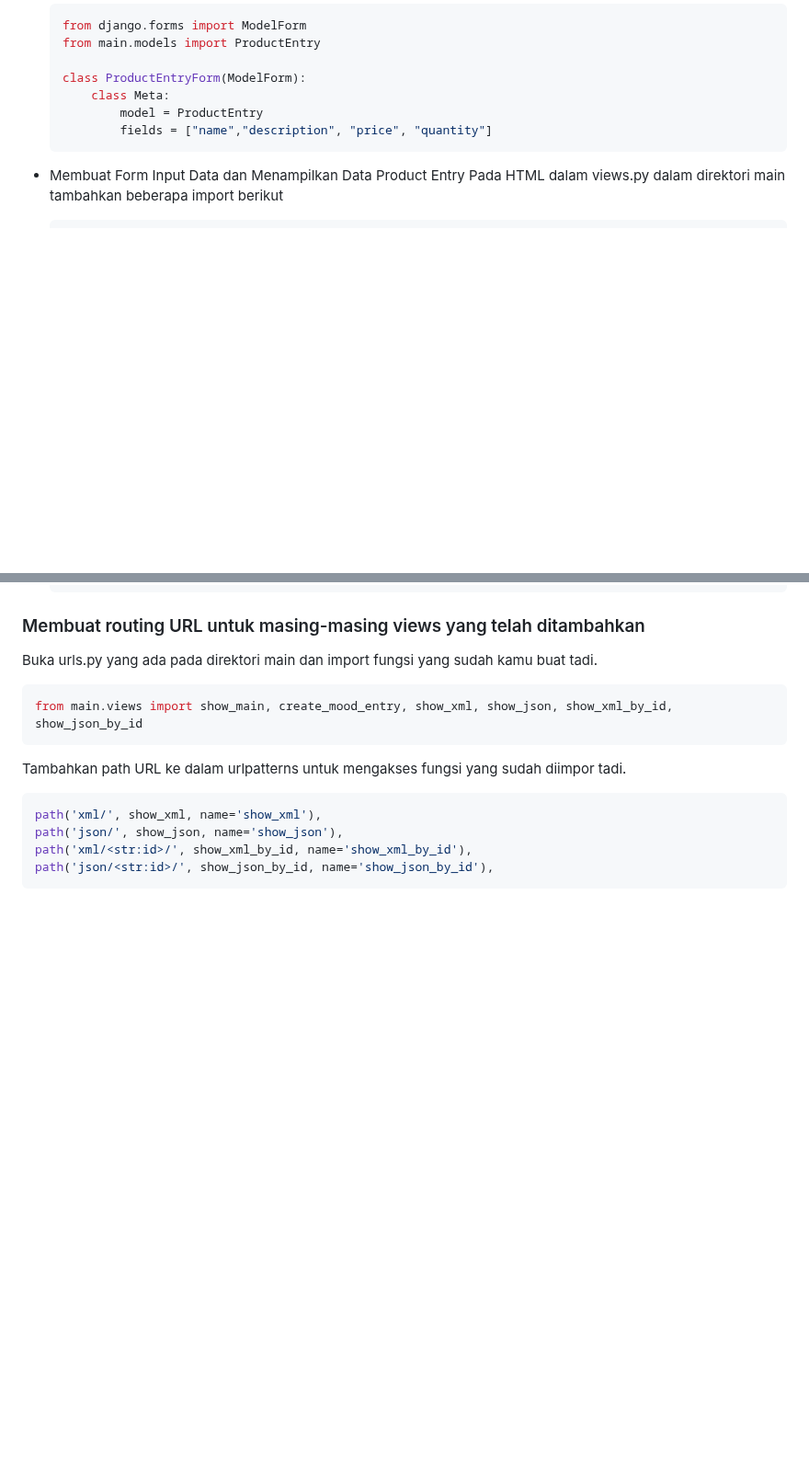
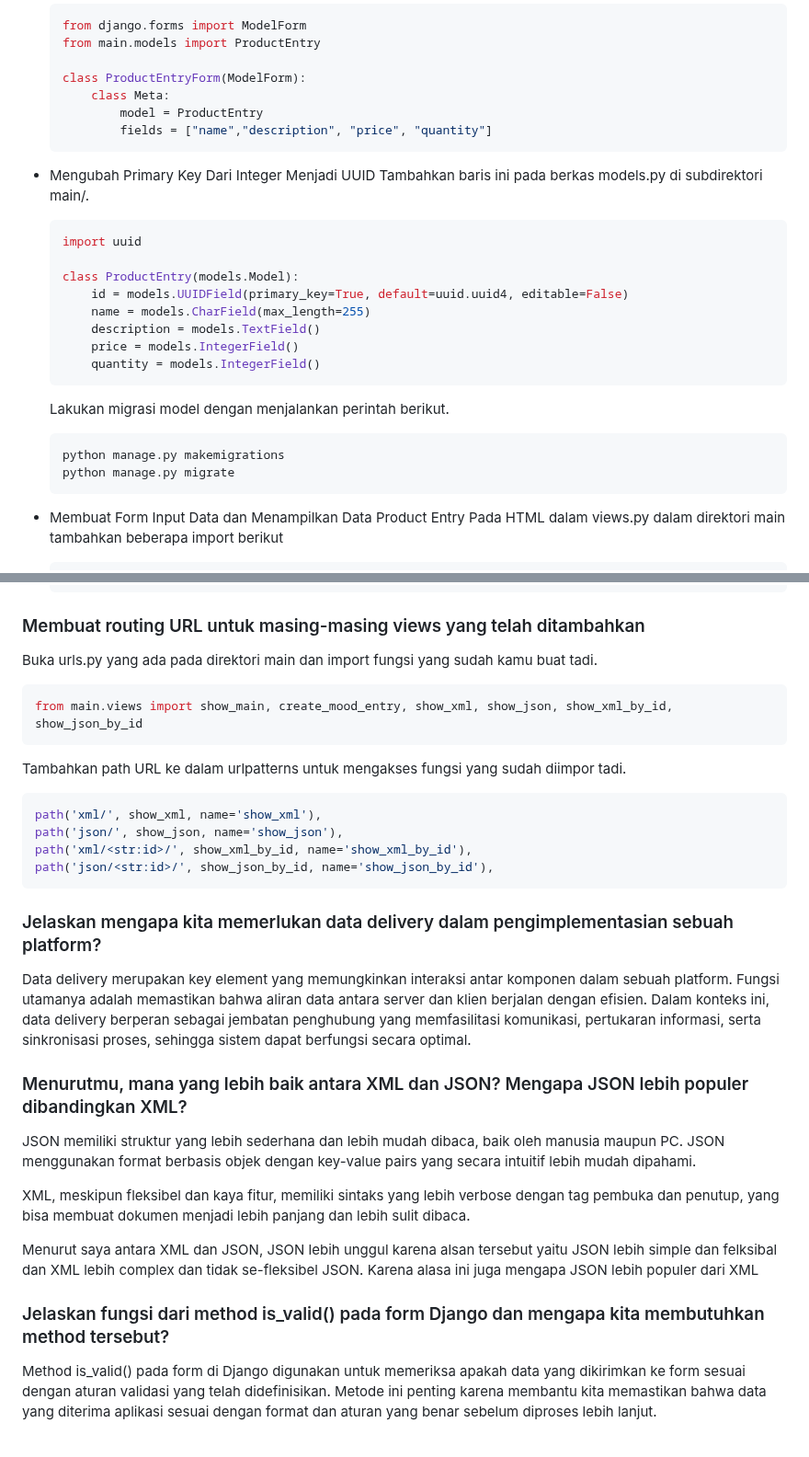
Before and after one commit to Bastian2312/regameshop, a Markdown page: README.md, 2 parts joined by grey strips. Shown at 92% size. GitHub-like rendering; blank space fills up the shorter version.

````diff
--- a/README.md
+++ b/README.md
@@ -234,6 +234,27 @@ Model pada Django disebut sebagai ORM (Object-Relational Mapping) karena Django
 
 
 
+* Mengubah Primary Key Dari Integer Menjadi UUID
+  Tambahkan baris ini pada berkas models.py di subdirektori main/.
+  ```py
+  import uuid
+
+  class ProductEntry(models.Model):
+      id = models.UUIDField(primary_key=True, default=uuid.uuid4, editable=False)
+      name = models.CharField(max_length=255)
+      description = models.TextField()
+      price = models.IntegerField()
+      quantity = models.IntegerField()
+  ```
+
+  Lakukan migrasi model dengan menjalankan perintah berikut.
+  ```
+  python manage.py makemigrations
+  python manage.py migrate
+  ```
+
+
+
 * Membuat Form Input Data dan Menampilkan Data Product Entry Pada HTML
   dalam views.py dalam direktori main tambahkan beberapa import berikut
   ```py
@@ -402,3 +423,21 @@ Model pada Django disebut sebagai ORM (Object-Relational Mapping) karena Django
   path('xml/<str:id>/', show_xml_by_id, name='show_xml_by_id'),
   path('json/<str:id>/', show_json_by_id, name='show_json_by_id'),
   ```
+
+### Jelaskan mengapa kita memerlukan data delivery dalam pengimplementasian sebuah platform?
+
+Data delivery merupakan key element yang memungkinkan interaksi antar komponen dalam sebuah platform. Fungsi utamanya adalah memastikan bahwa aliran data antara server dan klien berjalan dengan efisien. Dalam konteks ini, data delivery berperan sebagai jembatan penghubung yang memfasilitasi komunikasi, pertukaran informasi, serta sinkronisasi proses, sehingga sistem dapat berfungsi secara optimal.
+
+### Menurutmu, mana yang lebih baik antara XML dan JSON? Mengapa JSON lebih populer dibandingkan XML?
+
+JSON memiliki struktur yang lebih sederhana dan lebih mudah dibaca, baik oleh manusia maupun PC. JSON menggunakan format berbasis objek dengan key-value pairs yang secara intuitif lebih mudah dipahami.
+
+XML, meskipun fleksibel dan kaya fitur, memiliki sintaks yang lebih verbose dengan tag pembuka dan penutup, yang bisa membuat dokumen menjadi lebih panjang dan lebih sulit dibaca.
+
+Menurut saya antara XML dan JSON, JSON lebih unggul karena alsan tersebut yaitu JSON lebih simple dan felksibal dan XML lebih complex dan tidak se-fleksibel JSON. Karena alasa ini juga mengapa JSON lebih populer dari XML
+
+### Jelaskan fungsi dari method is_valid() pada form Django dan mengapa kita membutuhkan method tersebut?
+
+Method is_valid() pada form di Django digunakan untuk memeriksa apakah data yang dikirimkan ke form sesuai dengan aturan validasi yang telah didefinisikan. Metode ini penting karena membantu kita memastikan bahwa data yang diterima aplikasi sesuai dengan format dan aturan yang benar sebelum diproses lebih lanjut.
+
+###
````
